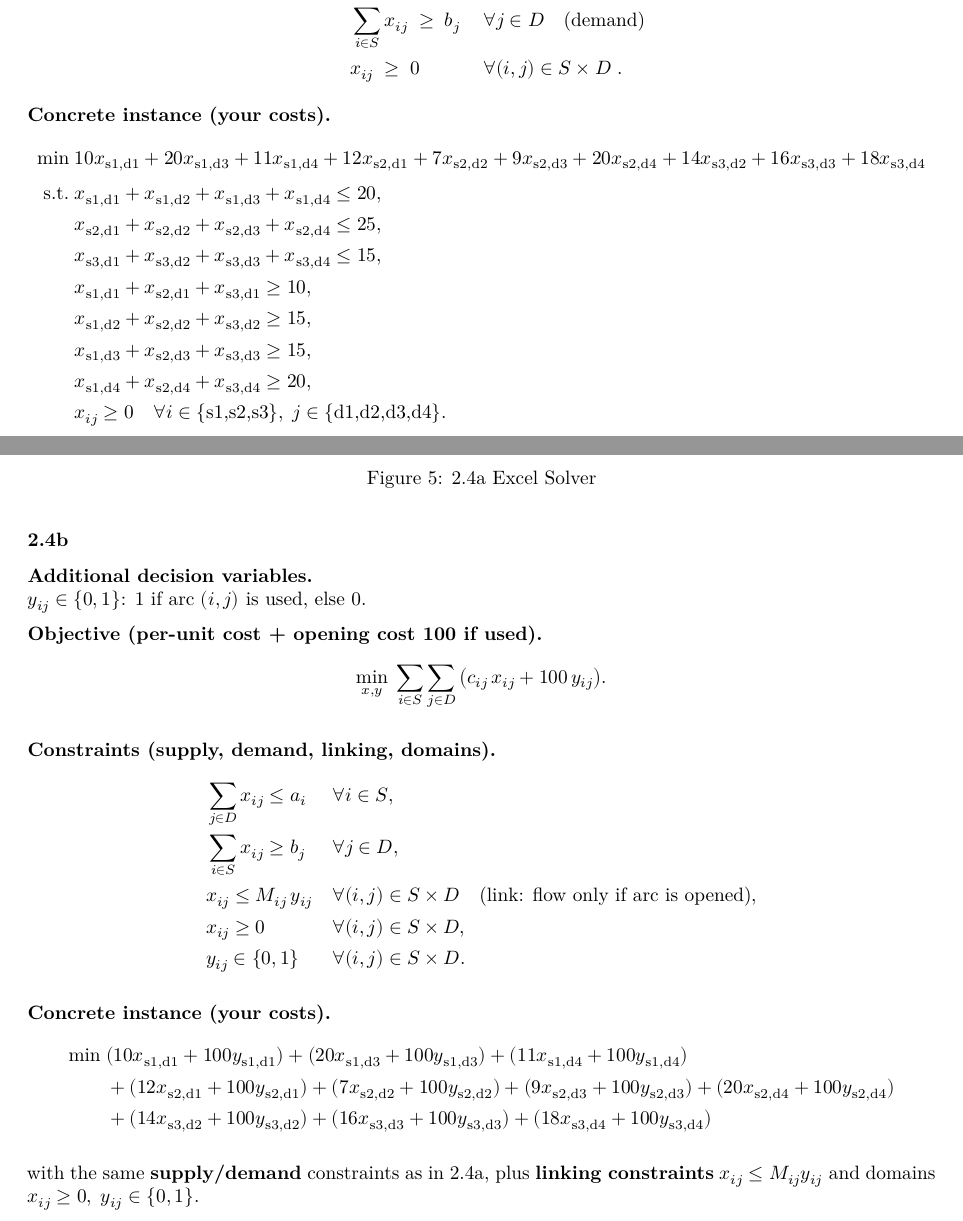
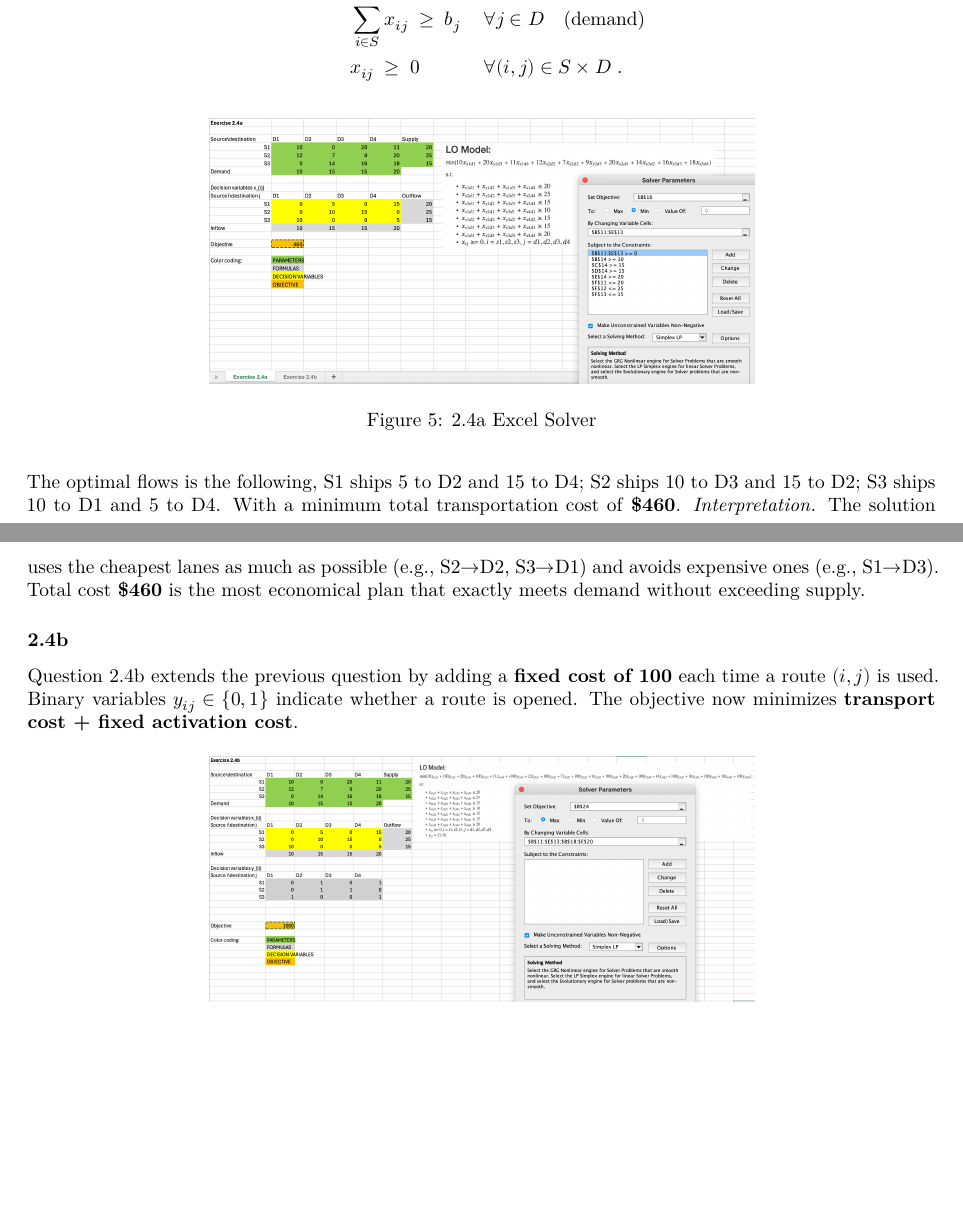
Before and after one commit to VanshitaSharmaKumar/Assignment-2-SSO, an R Markdown document (assignment2.Rmd): two parts of pages 7 and 8 of 9 before the commit and two parts of pages 7 and 8 of 8 after it, joined at a grey line, cut so that both start at the same text, the shorter picture padded with empty space. Rendered offline with R 4.5, knitr and Pandoc, then LaTeX, with nearby package versions.

Commit message:
new changes

````diff
--- a/assignment2.Rmd
+++ b/assignment2.Rmd
@@ -201,62 +195,14 @@ Supply \(a_i\) for \(i\in S\), demand \(b_j\) for \(j\in D\), per-unit cost \(c_
 \end{aligned}
 \]
 
-**Concrete instance (your costs).**
-\[
-\begin{aligned}
-\min\; & 10x_{\text{s1,d1}} + 20x_{\text{s1,d3}} + 11x_{\text{s1,d4}}
-       + 12x_{\text{s2,d1}} + 7x_{\text{s2,d2}} + 9x_{\text{s2,d3}} + 20x_{\text{s2,d4}}
-       + 14x_{\text{s3,d2}} + 16x_{\text{s3,d3}} + 18x_{\text{s3,d4}} \\[2pt]
-\text{s.t.}\;
-& x_{\text{s1,d1}} + x_{\text{s1,d2}} + x_{\text{s1,d3}} + x_{\text{s1,d4}} \le 20,\\
-& x_{\text{s2,d1}} + x_{\text{s2,d2}} + x_{\text{s2,d3}} + x_{\text{s2,d4}} \le 25,\\
-& x_{\text{s3,d1}} + x_{\text{s3,d2}} + x_{\text{s3,d3}} + x_{\text{s3,d4}} \le 15,\\
-& x_{\text{s1,d1}} + x_{\text{s2,d1}} + x_{\text{s3,d1}} \ge 10,\\
-& x_{\text{s1,d2}} + x_{\text{s2,d2}} + x_{\text{s3,d2}} \ge 15,\\
-& x_{\text{s1,d3}} + x_{\text{s2,d3}} + x_{\text{s3,d3}} \ge 15,\\
-& x_{\text{s1,d4}} + x_{\text{s2,d4}} + x_{\text{s3,d4}} \ge 20,\\
-& x_{ij}\ge 0 \quad \forall i\in\{\text{s1,s2,s3}\},\; j\in\{\text{d1,d2,d3,d4}\}.
-\end{aligned}
-\]
-
 ```{r, fig.cap=c('2.4a Excel Solver'), out.width='60%', fig.show='hold', fig.align='center', fig.pos='H', echo=FALSE}
 knitr::include_graphics(c('imgs/2_4a.png'))
 ```
-
+The optimal flows is the following, S1 ships 5 to D2 and 15 to D4; S2 ships 10 to D3 and 15 to D2; S3 ships 10 to D1 and 5 to D4. With a minimum total transportation cost of **\$460**.
+*Interpretation.* The solution uses the cheapest lanes as much as possible (e.g., S2\(\rightarrow\)D2, S3\(\rightarrow\)D1) and avoids expensive ones (e.g., S1\(\rightarrow\)D3). Total cost **\$460** is the most economical plan that exactly meets demand without exceeding supply.
 
 ### 2.4b
-
-**Additional decision variables.**
-\(y_{ij}\in\{0,1\}\): 1 if arc \((i,j)\) is used, else 0.
-
-**Objective (per-unit cost + opening cost 100 if used).**
-\[
-\min_{x,y}\; \sum_{i\in S}\sum_{j\in D} \big(c_{ij}\,x_{ij} + 100\,y_{ij}\big).
-\]
-
-**Constraints (supply, demand, linking, domains).**
-\[
-\begin{aligned}
-& \sum_{j\in D} x_{ij} \le a_i && \forall i\in S,\\
-& \sum_{i\in S} x_{ij} \ge b_j && \forall j\in D,\\
-& x_{ij} \le M_{ij}\,y_{ij} && \forall (i,j)\in S\times D \quad \text{(link: flow only if arc is opened)},\\
-& x_{ij} \ge 0 && \forall (i,j)\in S\times D,\\
-& y_{ij} \in \{0,1\} && \forall (i,j)\in S\times D.
-\end{aligned}
-\]
-
-**Concrete instance (your costs).**
-\[
-\begin{aligned}
-\min\; & (10x_{\text{s1,d1}}+100y_{\text{s1,d1}}) + (20x_{\text{s1,d3}}+100y_{\text{s1,d3}}) + (11x_{\text{s1,d4}}+100y_{\text{s1,d4}}) \\
-& + (12x_{\text{s2,d1}}+100y_{\text{s2,d1}}) + (7x_{\text{s2,d2}}+100y_{\text{s2,d2}}) + (9x_{\text{s2,d3}}+100y_{\text{s2,d3}}) + (20x_{\text{s2,d4}}+100y_{\text{s2,d4}}) \\
-& + (14x_{\text{s3,d2}}+100y_{\text{s3,d2}}) + (16x_{\text{s3,d3}}+100y_{\text{s3,d3}}) + (18x_{\text{s3,d4}}+100y_{\text{s3,d4}})
-\end{aligned}
-\]
-
-with the same **supply/demand** constraints as in 2.4a, plus **linking constraints**
-\(x_{ij}\le M_{ij}y_{ij}\) and domains \(x_{ij}\ge 0,\; y_{ij}\in\{0,1\}\).
-
+Question 2.4b extends the previous question by adding a **fixed cost of 100** each time a route \((i,j)\) is used. Binary variables \(y_{ij}\in\{0,1\}\) indicate whether a route is opened. The objective now minimizes **transport cost + fixed activation cost**.
 ```{r, fig.cap=c('2.4b Excel Solver'), out.width='60%', fig.show='hold', fig.align='center', fig.pos='H', echo=FALSE}
 knitr::include_graphics(c('imgs/2_4b.png'))
 ```
````
Also changed, not shown: assignment2.Rmd (12 more changed lines), 1 other file.
